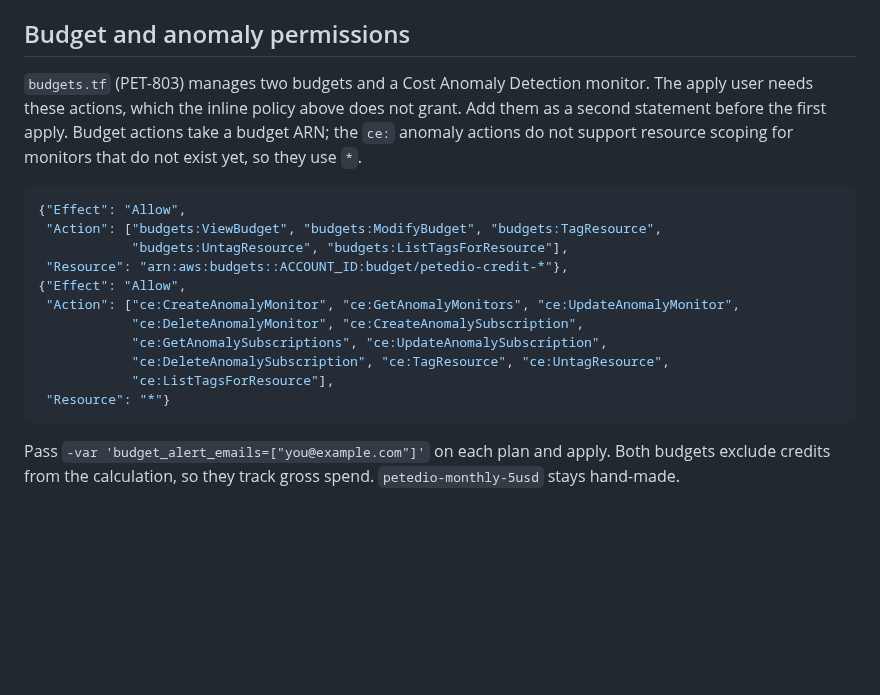
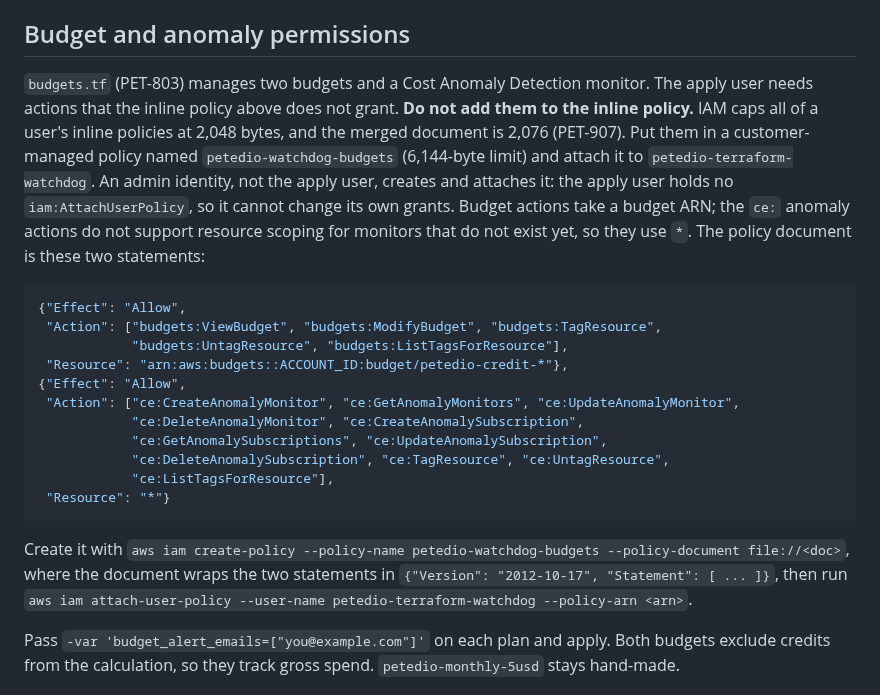
Before and after one commit to PeteDio-Labs/petedio-iac, a Markdown page: environments/offsite-watchdog/README.md, the part around the change. Drawn GitHub-style; blank space fills up the shorter version.

Commit message:
PET-907: document the budget permissions as a managed policy
The inline policy cap (2048 bytes) refuses the merged document at 2076.

Co-Authored-By: Claude Sonnet 5.5 <noreply@anthropic.com>
Claude-Session: https://claude.ai/code/session_01DJcq1XFoubDpE2rY5grDFs

````diff
--- a/environments/offsite-watchdog/README.md
+++ b/environments/offsite-watchdog/README.md
@@ -138,9 +138,13 @@ here, and never add `iam:*` or drop the boundary condition.
 ## Budget and anomaly permissions
 
 `budgets.tf` (PET-803) manages two budgets and a Cost Anomaly Detection monitor. The apply user
-needs these actions, which the inline policy above does not grant. Add them as a second statement
-before the first apply. Budget actions take a budget ARN; the `ce:` anomaly actions do not support
-resource scoping for monitors that do not exist yet, so they use `*`.
+needs actions that the inline policy above does not grant. **Do not add them to the inline policy.**
+IAM caps all of a user's inline policies at 2,048 bytes, and the merged document is 2,076 (PET-907).
+Put them in a customer-managed policy named `petedio-watchdog-budgets` (6,144-byte limit) and attach
+it to `petedio-terraform-watchdog`. An admin identity, not the apply user, creates and attaches it:
+the apply user holds no `iam:AttachUserPolicy`, so it cannot change its own grants. Budget actions take
+a budget ARN; the `ce:` anomaly actions do not support resource scoping for monitors that do not exist
+yet, so they use `*`. The policy document is these two statements:
 
 ```json
 {"Effect": "Allow",
@@ -155,6 +159,10 @@ resource scoping for monitors that do not exist yet, so they use `*`.
             "ce:ListTagsForResource"],
  "Resource": "*"}
 ```
+
+Create it with `aws iam create-policy --policy-name petedio-watchdog-budgets --policy-document file://<doc>`,
+where the document wraps the two statements in `{"Version": "2012-10-17", "Statement": [ ... ]}`, then run
+`aws iam attach-user-policy --user-name petedio-terraform-watchdog --policy-arn <arn>`.
 
 Pass `-var 'budget_alert_emails=["you@example.com"]'` on each plan and apply. Both budgets exclude
 credits from the calculation, so they track gross spend. `petedio-monthly-5usd` stays hand-made.
````
